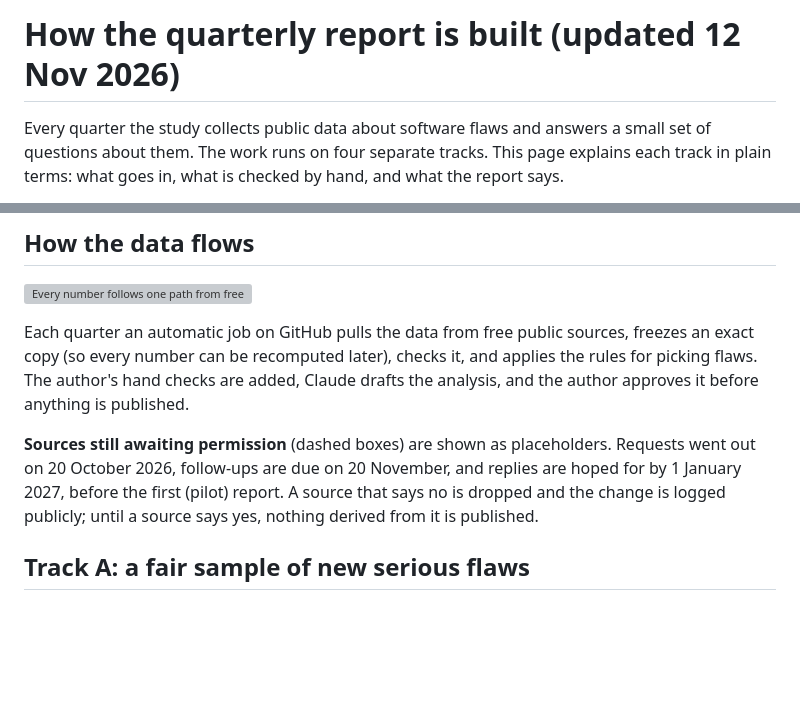
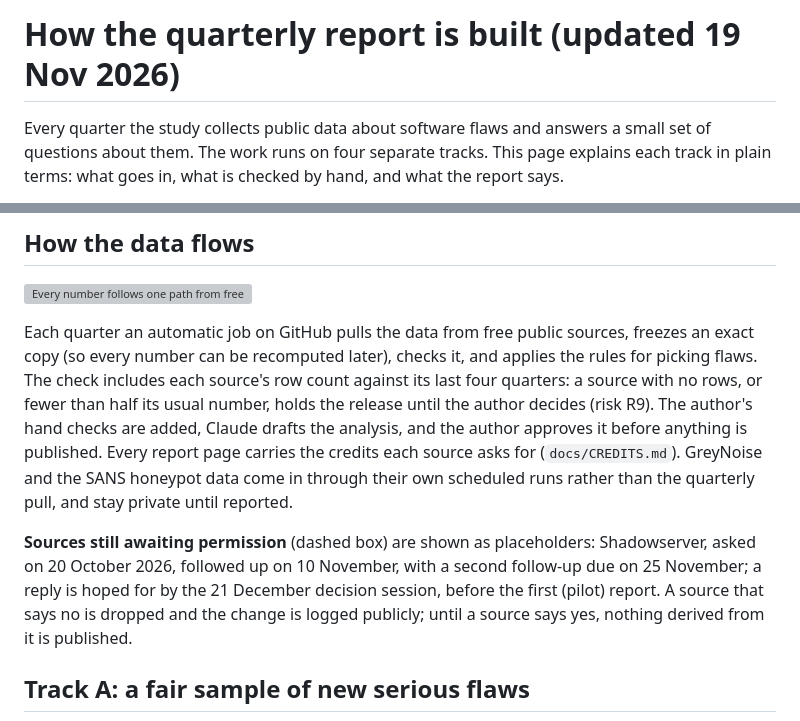
Before and after one commit to pagagne/internet-security-snapshot, a Markdown page: docs/EVALUATION_FLOW.md, 2 parts joined by grey strips. Drawn GitHub-style; blank space fills up the shorter version; grey boxes are pictures that could not be loaded.

Commit message:
Diagrams brought up to date: architecture (APNIC, GreyNoise, row-count hold, report pages, website), workflows, indicator sources, build plan; data-flow text; all re-stamped
Co-Authored-By: Claude Opus 5.5 <noreply@anthropic.com>
Claude-Session: https://claude.ai/code/session_01Ja62sVwuRgkZ7eiKHxiFMr

```diff
--- a/docs/EVALUATION_FLOW.md
+++ b/docs/EVALUATION_FLOW.md
@@ -1,4 +1,4 @@
-# How the quarterly report is built (updated 12 Nov 2026)
+# How the quarterly report is built (updated 19 Nov 2026)
 
 Every quarter the study collects public data about software flaws and answers a small set
 of questions about them. The work runs on four separate tracks. This page explains each
@@ -47,13 +47,18 @@ flowchart LR
 
 Each quarter an automatic job on GitHub pulls the data from free public sources, freezes an
 exact copy (so every number can be recomputed later), checks it, and applies the rules for
-picking flaws. The author's hand checks are added, Claude drafts the analysis, and the
-author approves it before anything is published.
+picking flaws. The check includes each source's row count against its last four quarters: a
+source with no rows, or fewer than half its usual number, holds the release until the author
+decides (risk R9). The author's hand checks are added, Claude drafts the analysis, and the
+author approves it before anything is published. Every report page carries the credits each
+source asks for (`docs/CREDITS.md`). GreyNoise and the SANS honeypot data come in through their
+own scheduled runs rather than the quarterly pull, and stay private until reported.
 
-**Sources still awaiting permission** (dashed boxes) are shown as placeholders. Requests went
-out on 20 October 2026, follow-ups are due on 20 November, and replies are hoped for by
-1 January 2027, before the first (pilot) report. A source that says no is dropped and the
-change is logged publicly; until a source says yes, nothing derived from it is published.
+**Sources still awaiting permission** (dashed box) are shown as placeholders: Shadowserver,
+asked on 20 October 2026, followed up on 10 November, with a second follow-up due on
+25 November; a reply is hoped for by the 21 December decision session, before the first
+(pilot) report. A source that says no is dropped and the change is logged publicly; until a
+source says yes, nothing derived from it is published.
 
 ## Track A: a fair sample of new serious flaws
 
```
Also changed, not shown: docs/diagrams/build_plan.png, docs/diagrams/indicator_sources.png, docs/diagrams/workflow_runs.png, 6 other files.
